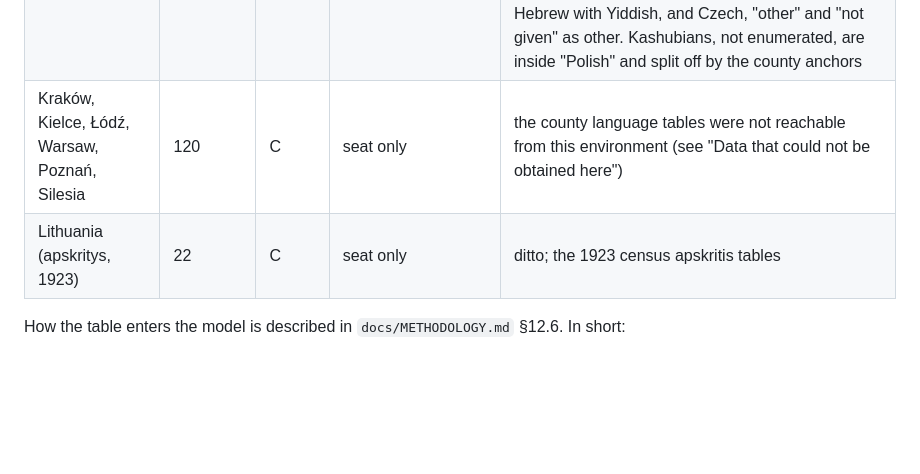
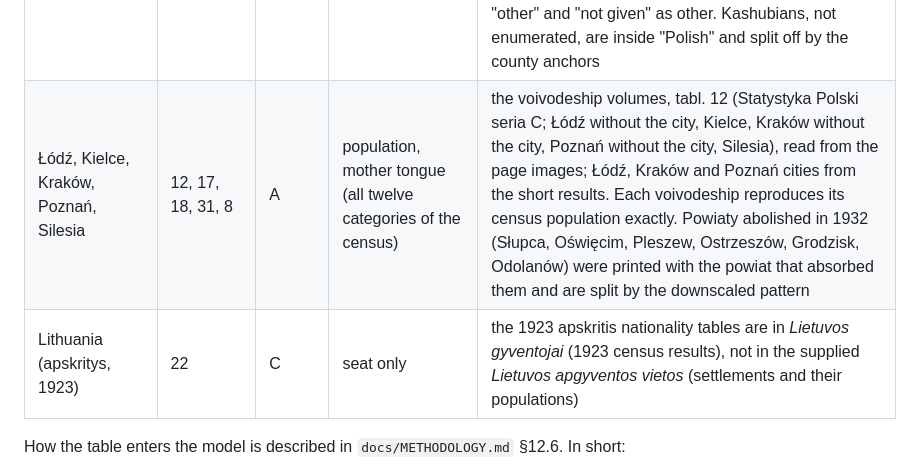
Before and after one commit to Anton2181/politest, a Markdown page: docs/DATA_SOURCES.md, the part around one of its changes. GitHub-like rendering; blank space fills up the shorter version.

```diff
--- a/docs/DATA_SOURCES.md
+++ b/docs/DATA_SOURCES.md
@@ -371,6 +399,6 @@ about each county besides its seat.
 | Pomorze | 16 | A | population, mother tongue | the census volume itself: *Drugi Powszechny Spis Ludności z dn. 9 XII 1931 r.*, województwo pomorskie, Statystyka Polski seria C, zeszyt 75 (GUS 1938), tabl. 12, supplied as a DjVu scan and read from the page images. Every county row sums to its printed total, and the counties add up to the printed voivodeship (1,080,138; Polish 969,386, German 105,400). Gdynia city is merged into the powiat morski, Grudziądz and Toruń cities into their powiaty. Ruthenian is counted with Ukrainian, Hebrew with Yiddish, and Czech, "other" and "not given" as other. Kashubians, not enumerated, are inside "Polish" and split off by the county anchors |
-| Kraków, Kielce, Łódź, Warsaw, Poznań, Silesia | 120 | C | seat only | the county language tables were not reachable from this environment (see "Data that could not be obtained here") |
-| Lithuania (apskritys, 1923) | 22 | C | seat only | ditto; the 1923 census apskritis tables |
+| Łódź, Kielce, Kraków, Poznań, Silesia | 12, 17, 18, 31, 8 | A | population, mother tongue (all twelve categories of the census) | the voivodeship volumes, tabl. 12 (Statystyka Polski seria C; Łódź without the city, Kielce, Kraków without the city, Poznań without the city, Silesia), read from the page images; Łódź, Kraków and Poznań cities from the short results. Each voivodeship reproduces its census population exactly. Powiaty abolished in 1932 (Słupca, Oświęcim, Pleszew, Ostrzeszów, Grodzisk, Odolanów) were printed with the powiat that absorbed them and are split by the downscaled pattern |
+| Lithuania (apskritys, 1923) | 22 | C | seat only | the 1923 apskritis nationality tables are in *Lietuvos gyventojai* (1923 census results), not in the supplied *Lietuvos apgyventos vietos* (settlements and their populations) |
 
 How the table enters the model is described in `docs/METHODOLOGY.md` §12.6.
 In short:
```
Also changed, not shown: other parts of docs/DATA_SOURCES.md (+47 -19 lines).
